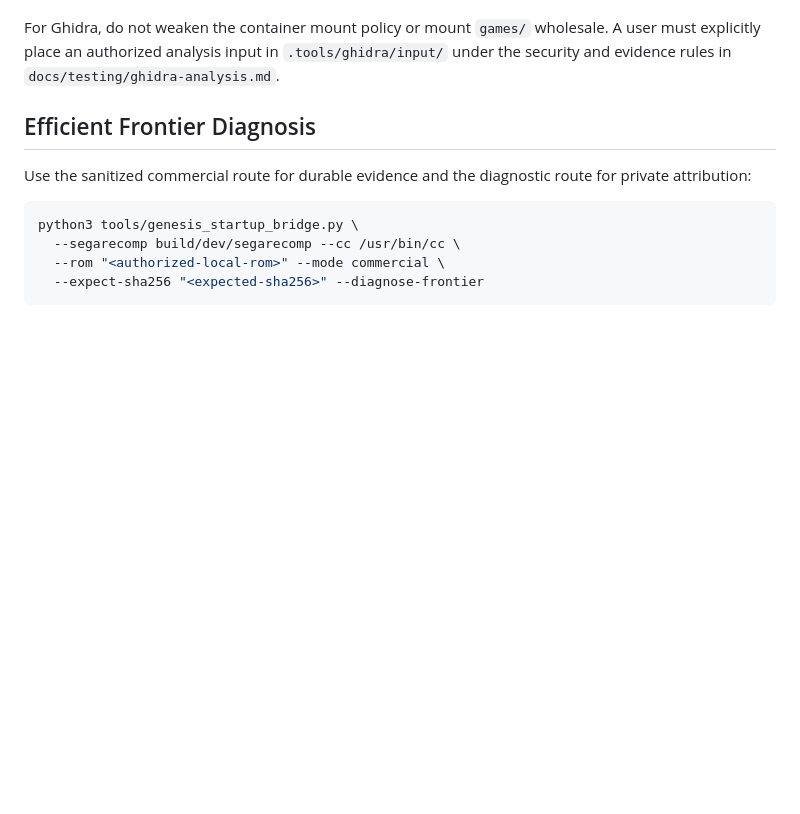
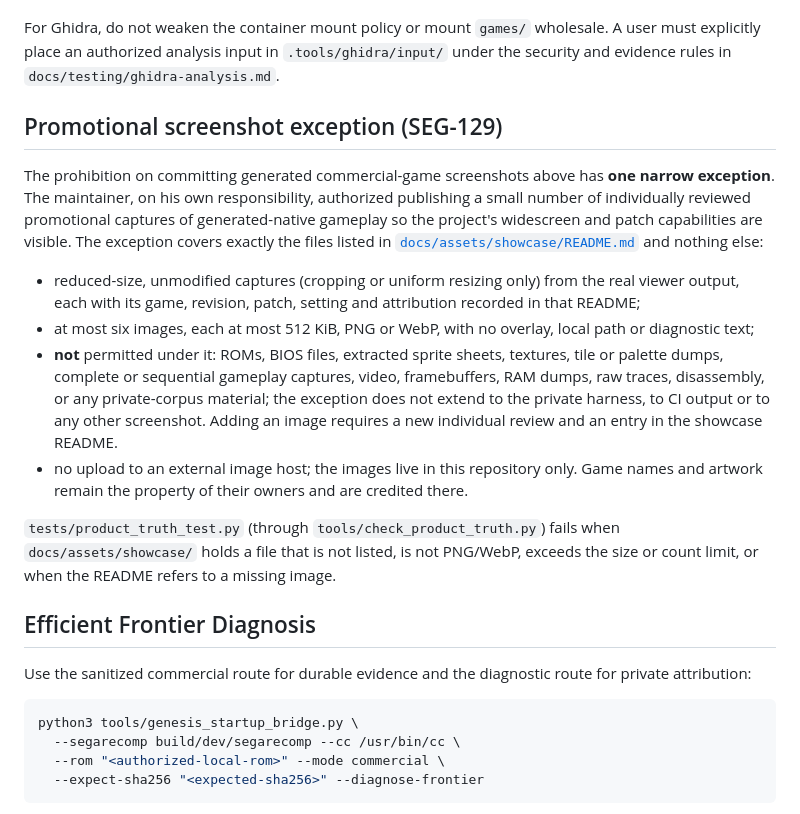
Before and after one commit to marinocg/segarecomp, a Markdown page: docs/testing/commercial-games.md, the part around the change. Rendered like a GitHub page; blank space fills up the shorter version.

```diff
--- a/docs/testing/commercial-games.md
+++ b/docs/testing/commercial-games.md
@@ -56,6 +56,19 @@ README files, `.gitkeep`, manifests, hashes, archives, patches, or generated out
 For this policy, a “private diagnostic session” means the user-authorized, non-public working context used to complete the bounded task. It distinguishes ephemeral analysis from commits, pull requests, CI, published logs, and other durable project evidence; it does not override the data-handling rules of any analysis-tool provider or execution environment.
 
 For Ghidra, do not weaken the container mount policy or mount `games/` wholesale. A user must explicitly place an authorized analysis input in `.tools/ghidra/input/` under the security and evidence rules in `docs/testing/ghidra-analysis.md`.
+
+## Promotional screenshot exception (SEG-129)
+
+The prohibition on committing generated commercial-game screenshots above has **one narrow exception**. The maintainer, on his own responsibility, authorized publishing a small number of individually reviewed promotional
+captures of generated-native gameplay so the project's widescreen and patch capabilities are visible. The exception covers exactly the files listed in [`docs/assets/showcase/README.md`](../assets/showcase/README.md) and nothing else:
+
+- reduced-size, unmodified captures (cropping or uniform resizing only) from the real viewer output, each with its game, revision, patch, setting and attribution recorded in that README;
+- at most six images, each at most 512 KiB, PNG or WebP, with no overlay, local path or diagnostic text;
+- **not** permitted under it: ROMs, BIOS files, extracted sprite sheets, textures, tile or palette dumps, complete or sequential gameplay captures, video, framebuffers, RAM dumps, raw traces, disassembly, or any private-corpus
+  material; the exception does not extend to the private harness, to CI output or to any other screenshot. Adding an image requires a new individual review and an entry in the showcase README.
+- no upload to an external image host; the images live in this repository only. Game names and artwork remain the property of their owners and are credited there.
+
+`tests/product_truth_test.py` (through `tools/check_product_truth.py`) fails when `docs/assets/showcase/` holds a file that is not listed, is not PNG/WebP, exceeds the size or count limit, or when the README refers to a missing image.
 
 ## Efficient Frontier Diagnosis
 
```
Also changed, not shown: README.md (+14 -0 lines), docs/assets/showcase/sonic-1-green-hill-patched-16x9.png (added), docs/assets/showcase/sonic-2-emerald-hill-patched-16x9.png (added), docs/assets/showcase/sonic-3-knuckles-angel-island-patched-16x9.png (added), docs/assets/showcase/streets-of-rage-2-stage-1-patched-16x9.png (added), 3 other files.
